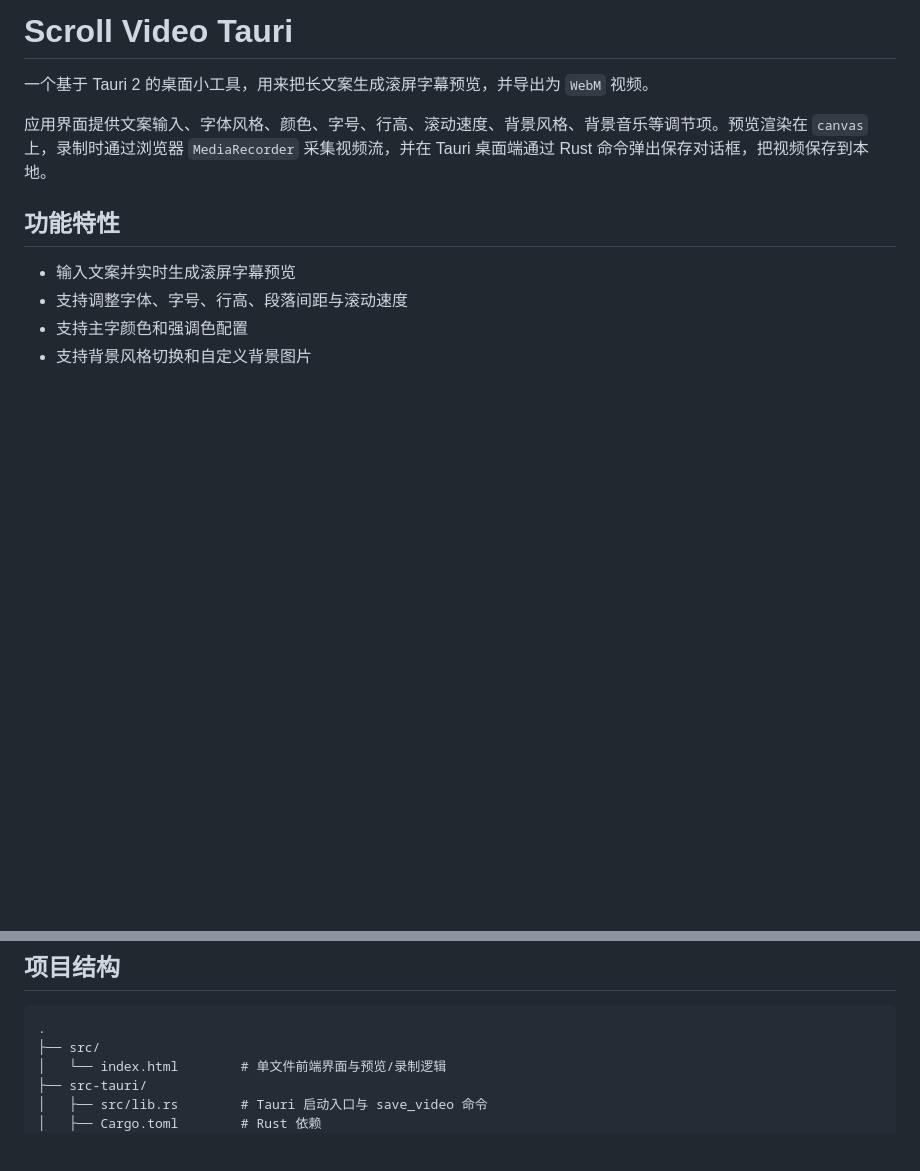
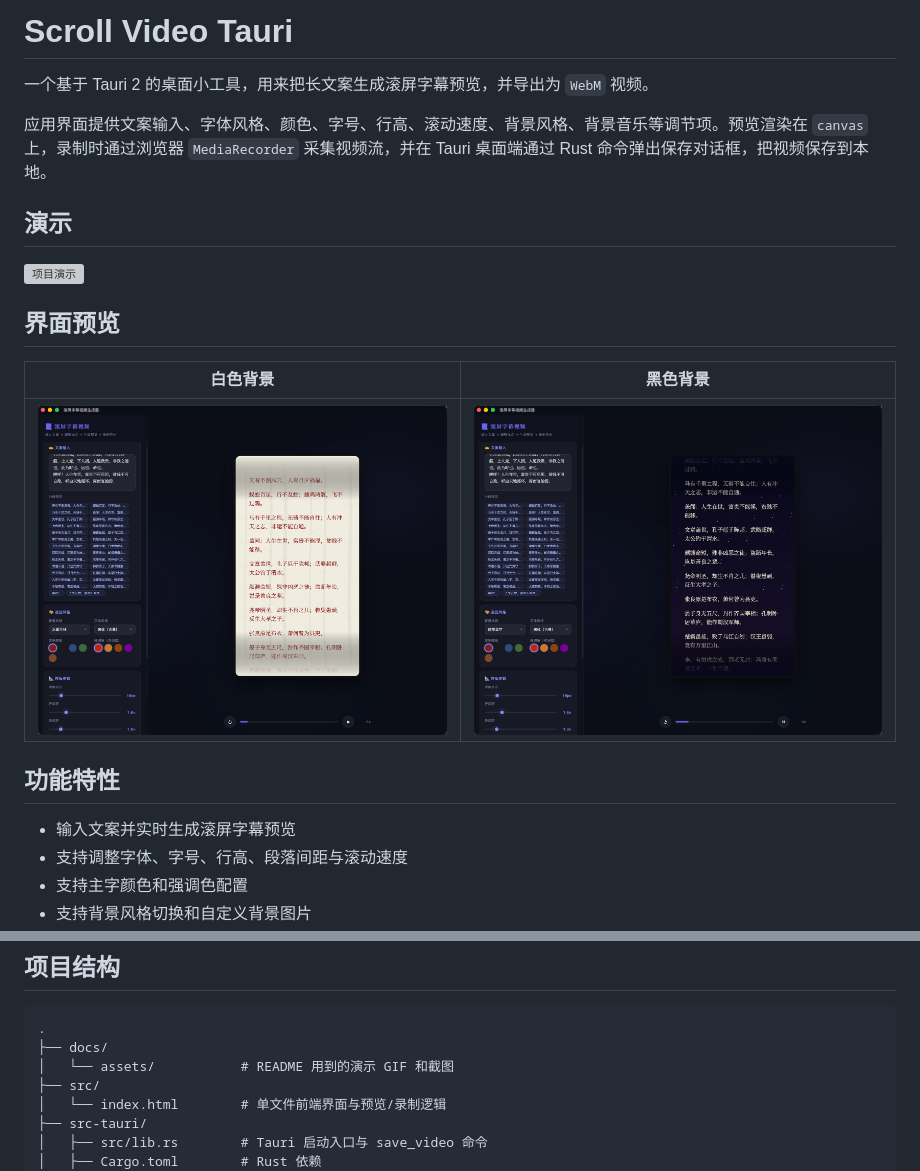
Before and after one commit to wildcatDownstairs/scroll-video-tauri, a Markdown page: README.md, 2 parts joined by grey strips. Rendered like a GitHub page; pictures changed too: docs/assets/screenshot-dark.png (added), docs/assets/screenshot-light.png (added); blank space fills up the shorter version; grey boxes are pictures that could not be loaded.

Commit message:
docs: add screenshots and demo to README

````diff
--- a/README.md
+++ b/README.md
@@ -3,6 +3,16 @@
 一个基于 Tauri 2 的桌面小工具，用来把长文案生成滚屏字幕预览，并导出为 `WebM` 视频。
 
 应用界面提供文案输入、字体风格、颜色、字号、行高、滚动速度、背景风格、背景音乐等调节项。预览渲染在 `canvas` 上，录制时通过浏览器 `MediaRecorder` 采集视频流，并在 Tauri 桌面端通过 Rust 命令弹出保存对话框，把视频保存到本地。
+
+## 演示
+
+![项目演示](docs/assets/demo.gif)
+
+## 界面预览
+
+| 白色背景 | 黑色背景 |
+| --- | --- |
+| ![白色背景预览](docs/assets/screenshot-light.png) | ![黑色背景预览](docs/assets/screenshot-dark.png) |
 
 ## 功能特性
 
@@ -25,6 +35,8 @@
 
 ```text
 .
+├── docs/
+│   └── assets/           # README 用到的演示 GIF 和截图
 ├── src/
 │   └── index.html        # 单文件前端界面与预览/录制逻辑
 ├── src-tauri/
````
Also changed, not shown: 1 other file.
